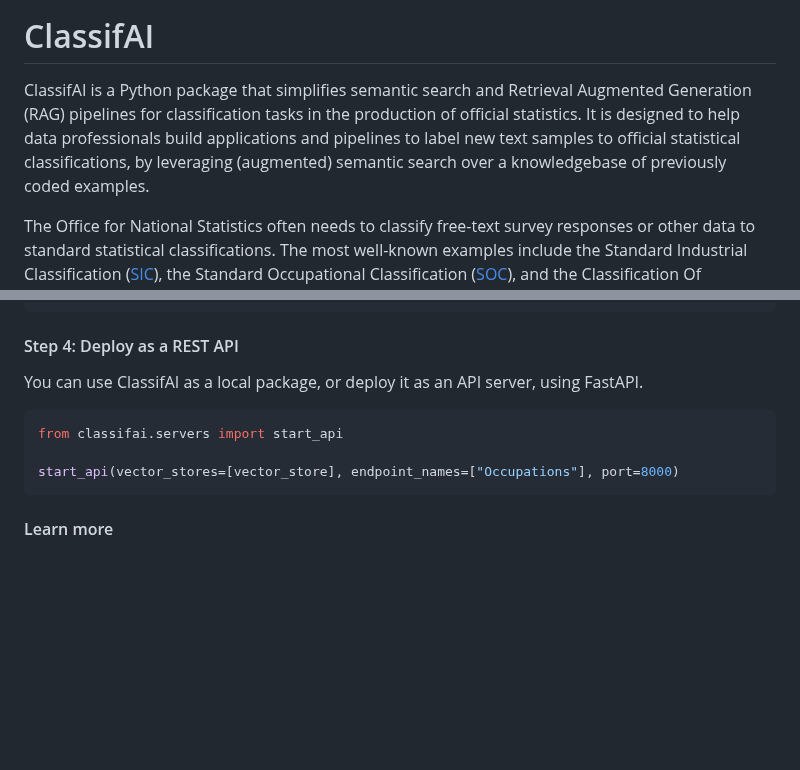
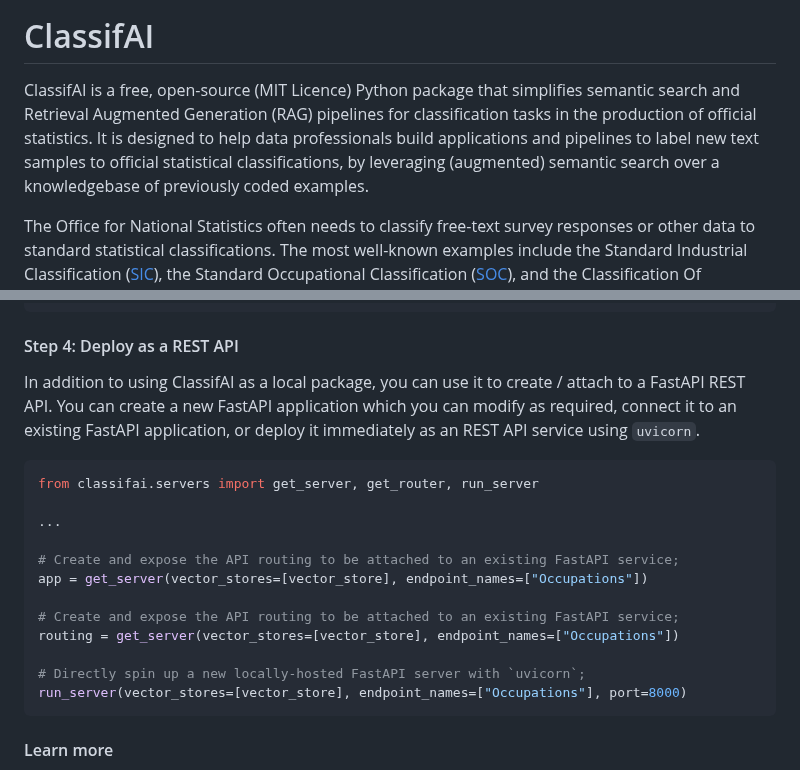
Before and after one commit to datasciencecampus/classifai, a Markdown page: README.md, 2 parts joined by grey strips. Drawn GitHub-style; blank space fills up the shorter version.

Commit message:
docs(landing page): changes to Landing Page documentation as per Excel spreadsheet - row 2

````diff
--- a/README.md
+++ b/README.md
@@ -4,7 +4,7 @@
 
 # ClassifAI
 
-ClassifAI is a Python package that simplifies semantic search and Retrieval Augmented Generation (RAG) pipelines for classification tasks in the production of official statistics. It is designed to help data professionals build applications and pipelines to label new text samples to official statistical classifications, by leveraging (augmented) semantic search over a knowledgebase of previously coded examples.
+ClassifAI is a free, open-source (MIT Licence) Python package that simplifies semantic search and Retrieval Augmented Generation (RAG) pipelines for classification tasks in the production of official statistics. It is designed to help data professionals build applications and pipelines to label new text samples to official statistical classifications, by leveraging (augmented) semantic search over a knowledgebase of previously coded examples.
 
 The Office for National Statistics often needs to classify free-text survey responses or other data to standard statistical classifications. The most well-known examples include the Standard Industrial Classification ([SIC](https://www.gov.uk/government/publications/standard-industrial-classification-of-economic-activities-sic)), the Standard Occupational Classification ([SOC](https://www.ons.gov.uk/methodology/classificationsandstandards/standardoccupationalclassificationsoc)), and the Classification Of Individual COnsumption according to Purpose ([COICOP](https://en.wikipedia.org/wiki/Classification_of_Individual_Consumption_According_to_Purpose)), as well as international equivalents such as [ISCO](https://esco.ec.europa.eu/en/about-esco/escopedia/escopedia/international-standard-classification-occupations-isco) and [ISIC](https://en.wikipedia.org/wiki/International_Standard_Industrial_Classification). The ClassifAI package has been designed specifically to help us build applications, pipelines and analyses for this kind of task.
 
@@ -140,12 +140,23 @@ print(results)
 
 #### Step 4: Deploy as a REST API
 
-You can use ClassifAI as a local package, or deploy it as an API server, using FastAPI.
+In addition to using ClassifAI as a local package, you can use it to create / attach to a FastAPI REST API.
+You can create a new FastAPI application which you can modify as required, connect it to an existing FastAPI
+application, or deploy it immediately as an REST API service using `uvicorn`.
 
 ```python
-from classifai.servers import start_api
+from classifai.servers import get_server, get_router, run_server
 
-start_api(vector_stores=[vector_store], endpoint_names=["Occupations"], port=8000)
+...
+
+# Create and expose the API routing to be attached to an existing FastAPI service;
+app = get_server(vector_stores=[vector_store], endpoint_names=["Occupations"])
+
+# Create and expose the API routing to be attached to an existing FastAPI service;
+routing = get_server(vector_stores=[vector_store], endpoint_names=["Occupations"])
+
+# Directly spin up a new locally-hosted FastAPI server with `uvicorn`;
+run_server(vector_stores=[vector_store], endpoint_names=["Occupations"], port=8000)
 ```
 
 #### Learn more
````
